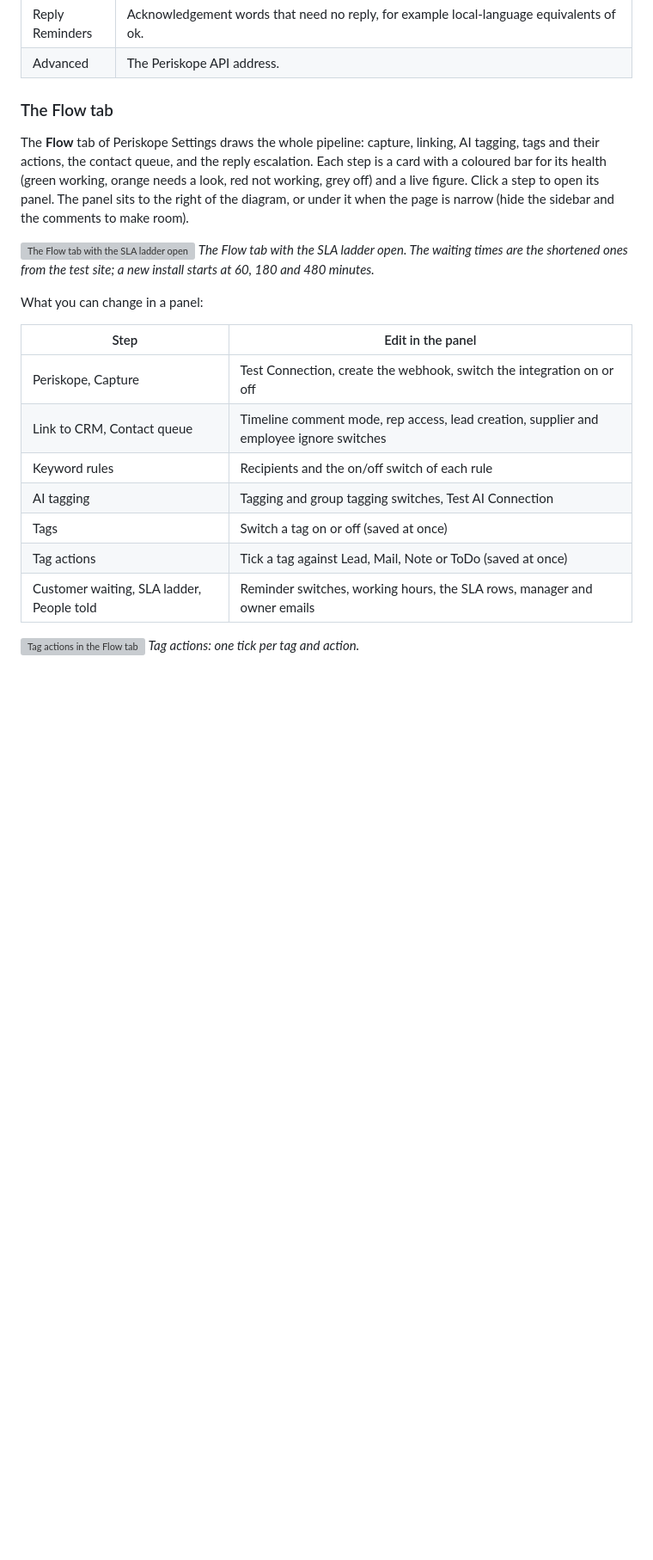
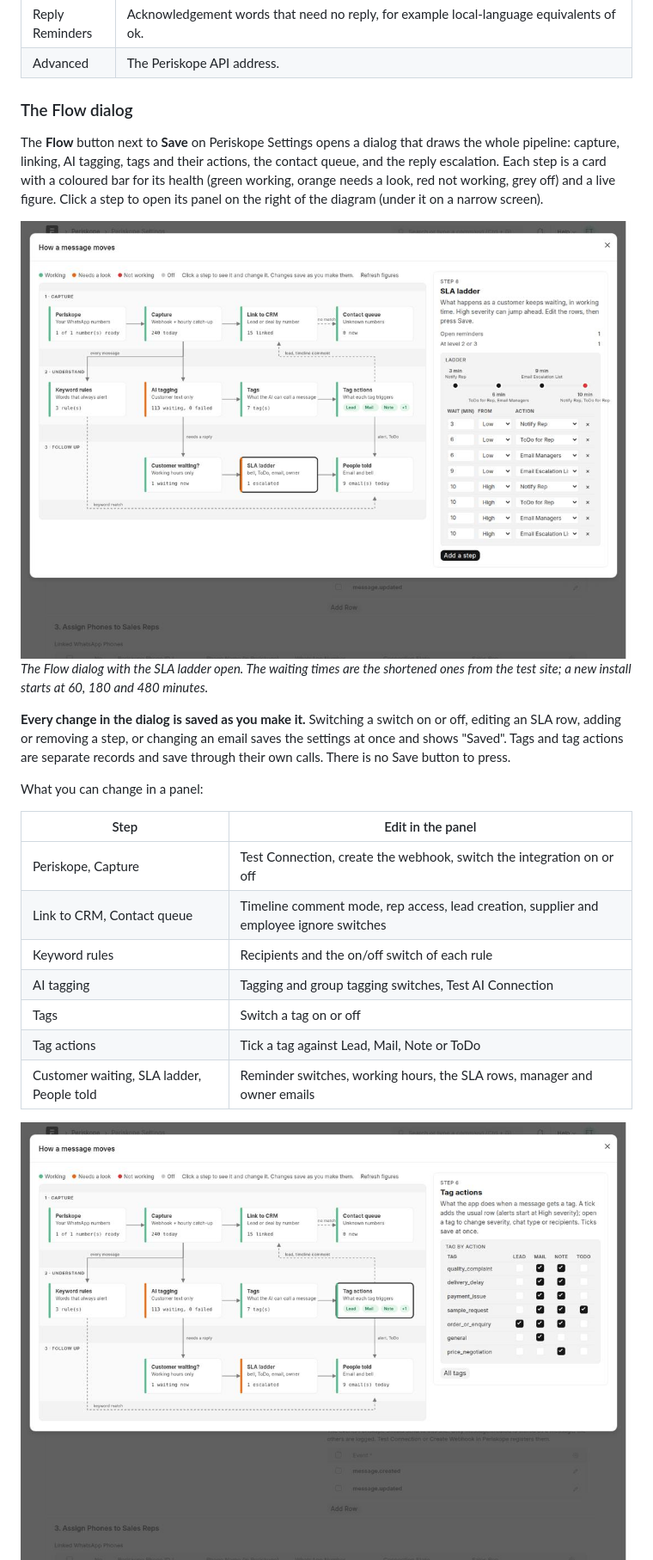
Before and after one commit to rs-rethik/Periskope-Connector, a Markdown page: README.md, the part around one of its changes. Shown at 86% size. Drawn GitHub-style; pictures changed too: docs/manual/31-flow-dialog-sla-ladder.jpg (added), docs/manual/32-flow-dialog-tag-actions.jpg (added); blank space fills up the shorter version; grey boxes are pictures that could not be loaded.

Commit message:
docs: describe the Flow dialog in the manual

```diff
--- a/README.md
+++ b/README.md
@@ -371,12 +371,14 @@ On **Reply Reminders**, the **SLA Levels** table is the escalation ladder. Each
 | Reply Reminders | Acknowledgement words that need no reply, for example local-language equivalents of ok. |
 | Advanced | The Periskope API address. |
 
-### The Flow tab
+### The Flow dialog
 
-The **Flow** tab of Periskope Settings draws the whole pipeline: capture, linking, AI tagging, tags and their actions, the contact queue, and the reply escalation. Each step is a card with a coloured bar for its health (green working, orange needs a look, red not working, grey off) and a live figure. Click a step to open its panel. The panel sits to the right of the diagram, or under it when the page is narrow (hide the sidebar and the comments to make room).
+The **Flow** button next to **Save** on Periskope Settings opens a dialog that draws the whole pipeline: capture, linking, AI tagging, tags and their actions, the contact queue, and the reply escalation. Each step is a card with a coloured bar for its health (green working, orange needs a look, red not working, grey off) and a live figure. Click a step to open its panel on the right of the diagram (under it on a narrow screen).
 
-![The Flow tab with the SLA ladder open](docs/manual/31-flow-tab-sla-ladder.jpg)
-*The Flow tab with the SLA ladder open. The waiting times are the shortened ones from the test site; a new install starts at 60, 180 and 480 minutes.*
+![The Flow dialog with the SLA ladder open](docs/manual/31-flow-dialog-sla-ladder.jpg)
+*The Flow dialog with the SLA ladder open. The waiting times are the shortened ones from the test site; a new install starts at 60, 180 and 480 minutes.*
+
+**Every change in the dialog is saved as you make it.** Switching a switch on or off, editing an SLA row, adding or removing a step, or changing an email saves the settings at once and shows "Saved". Tags and tag actions are separate records and save through their own calls. There is no Save button to press.
 
 What you can change in a panel:
 
@@ -386,10 +388,10 @@ What you can change in a panel:
 | Link to CRM, Contact queue | Timeline comment mode, rep access, lead creation, supplier and employee ignore switches |
 | Keyword rules | Recipients and the on/off switch of each rule |
 | AI tagging | Tagging and group tagging switches, Test AI Connection |
-| Tags | Switch a tag on or off (saved at once) |
-| Tag actions | Tick a tag against Lead, Mail, Note or ToDo (saved at once) |
+| Tags | Switch a tag on or off |
+| Tag actions | Tick a tag against Lead, Mail, Note or ToDo |
 | Customer waiting, SLA ladder, People told | Reminder switches, working hours, the SLA rows, manager and owner emails |
 
-![Tag actions in the Flow tab](docs/manual/32-flow-tab-tag-actions.jpg)
+![Tag actions in the Flow dialog](docs/manual/32-flow-dialog-tag-actions.jpg)
 *Tag actions: one tick per tag and action.*
 
```
Also changed, not shown: other parts of README.md (+3 -3 lines).
